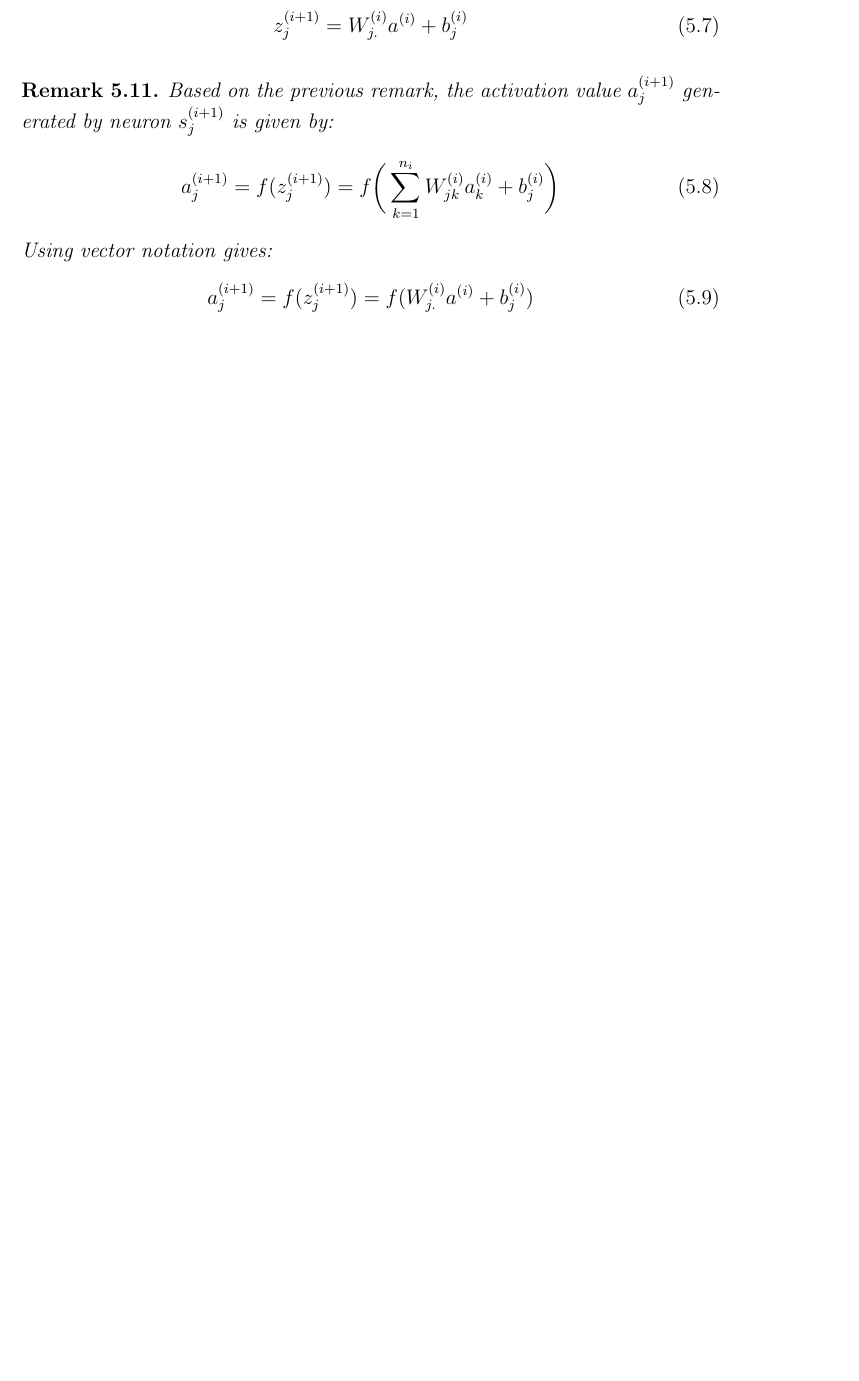
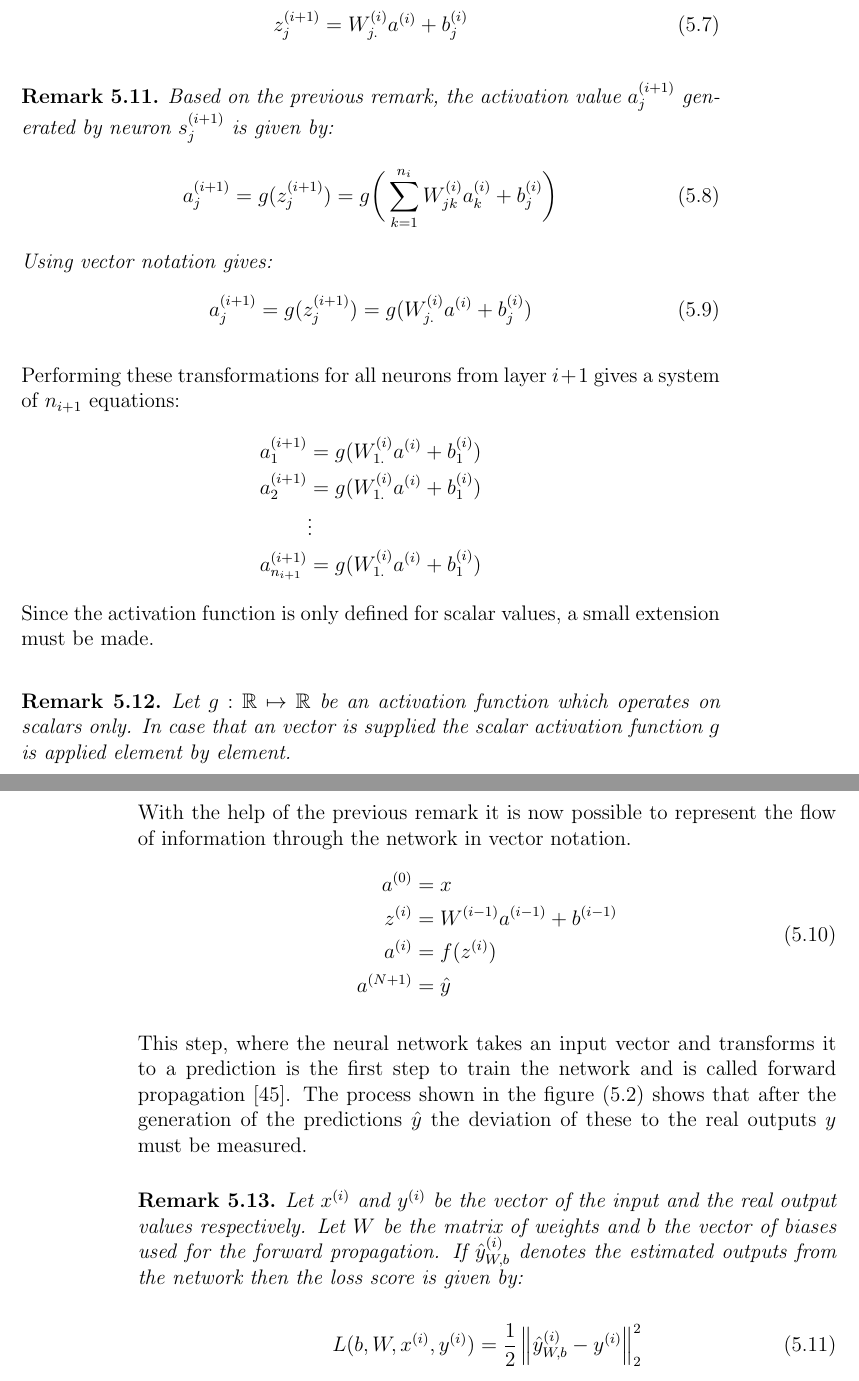
Before and after one commit to r-Files/Masterarbeit, a LaTeX thesis (main_document.tex, which reads chapters/Neural_Networks.tex, template/mycommands.tex): part of page 89 of 101 before the commit and two parts of pages 89 and 90 of 101 after it, the two joined at a grey line, cut so that both start at the same text, the shorter picture padded with empty space. Compiled offline with pdfLaTeX; an older LaTeX class or package is replaced by its successor.

Commit message:
udpate Neural networks

```diff
--- a/chapters/Neural_Networks.tex
+++ b/chapters/Neural_Networks.tex
@@ -366,10 +366,43 @@ Figure (\ref{fig:simple_neuron}) together with formula (\ref{eq:simple_neuron})
 \begin{remark}
 	Based on the previous remark, the activation value $a_j^{(i+1)}$ generated by neuron $s_j^{(i+1)}$ is given by:
 	\begin{equation}
-		a_j^{(i+1)} = f(z_j^{(i+1)}) = f \bigg( \sum_{k=1}^{n_i} W_{jk}^{(i)} a_k^{(i)} + b_j^{(i)} \bigg) \\
+		a_j^{(i+1)} = g(z_j^{(i+1)}) = g \bigg( \sum_{k=1}^{n_i} W_{jk}^{(i)} a_k^{(i)} + b_j^{(i)} \bigg) \\
 	\end{equation}
 	Using vector notation gives:
 	\begin{equation}
-		a_j^{(i+1)} = f(z_j^{(i+1)}) = f( W_{j.}^{(i)} a^{(i)} + b_j^{(i)} )
+		a_j^{(i+1)} = g(z_j^{(i+1)}) = g( W_{j.}^{(i)} a^{(i)} + b_j^{(i)} )
 	\end{equation}
 \end{remark}
+
+Performing these transformations for all neurons from layer $i+1$ gives a system of $n_{i+1}$ equations:
+\begin{align*}
+	a_1^{(i+1)} &= g( W_{1.}^{(i)} a^{(i)} + b_1^{(i)} ) 	\\
+	a_2^{(i+1)} &= g( W_{1.}^{(i)} a^{(i)} + b_1^{(i)} ) 	\\
+				&\vdots										\\
+	a_{n_{i+1}}^{(i+1)} &= g( W_{1.}^{(i)} a^{(i)} + b_1^{(i)} )
+\end{align*}
+Since the activation function is only defined for scalar values, a small extension must be made.
+
+\begin{remark}
+	Let $g: \R \mapsto \R$ be an activation function which operates on scalars only. In case that an vector is supplied the scalar activation function $g$ is applied element by element.
+\end{remark}
+
+With the help of the previous remark it is now possible to represent the flow of information through the network in vector notation.
+\begin{equation}
+\begin{aligned}
+	a^{(0)} 	&= x								\\
+	z^{(i)} 	&= W^{(i-1)} a^{(i-1)} + b^{(i-1)} 	\\
+	a^{(i)}		&= f(z^{(i)}) 						\\
+	a^{(N+1)} 	&= \hat{y}
+\end{aligned}
+\end{equation}
+
+This step, where the neural network takes an input vector and transforms it to a prediction is the first step to train the network and is called forward propagation \cite{Propagation}. The process shown in the figure (\ref{fig:NN_overview}) shows that after the generation of the predictions $\hat{y}$ the deviation of these to the real outputs $y$ must be measured.
+
+\begin{remark}
+	Let $x^{(i)}$ and $y^{(i)}$ be the vector of the input and the real output values respectively. Let $W$ be the matrix of weights and $b$ the vector of biases used for the forward propagation. If $\hat{y}_{W,b}^{(i)}$ denotes the estimated outputs from the network then the loss score is given by:
+
+	\begin{equation}
+		L(b, W, x^{(i)}, y^{(i)}) = \frac{1}{2} \norm{\hat{y}_{W,b}^{(i)} - y^{(i)}}^2_2
+	\end{equation}
+\end{remark}
--- a/template/mycommands.tex
+++ b/template/mycommands.tex
@@ -42,6 +42,8 @@
 
 \newcommand*{\estimates}{\mathrel{\widehat=}}
 
+\newcommand{\norm}[1]{\left\lVert#1\right\rVert}
+
 % make the everything dependent --> 1 counter for all
 	%\newtheorem{corollary}[definition]{Corollary}
 	%\newtheorem{lemma}[definition]{Lemma}
```
Also changed, not shown: references.bib (+10 -0 lines), main_document.pdf.
